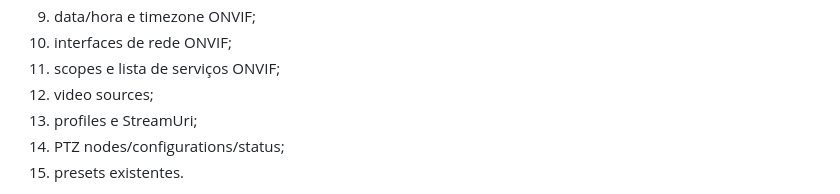
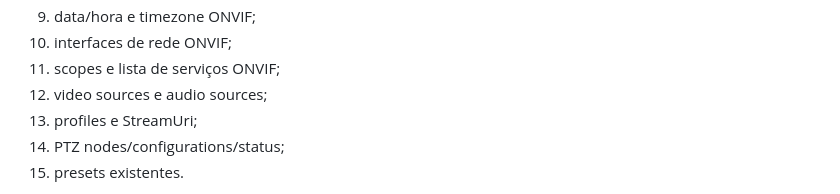
Before and after one commit to lucaslucian/ha-jooan-ptz, a Markdown page: jooan_ptz/DOCS.md, the part around the change. GitHub-like rendering.

Commit message:
Document audio source diagnostics

```diff
--- a/jooan_ptz/DOCS.md
+++ b/jooan_ptz/DOCS.md
@@ -126,7 +126,7 @@ O botão **Executar diagnóstico profundo** verifica:
 9. data/hora e timezone ONVIF;
 10. interfaces de rede ONVIF;
 11. scopes e lista de serviços ONVIF;
-12. video sources;
+12. video sources e audio sources;
 13. profiles e StreamUri;
 14. PTZ nodes/configurations/status;
 15. presets existentes.
```
